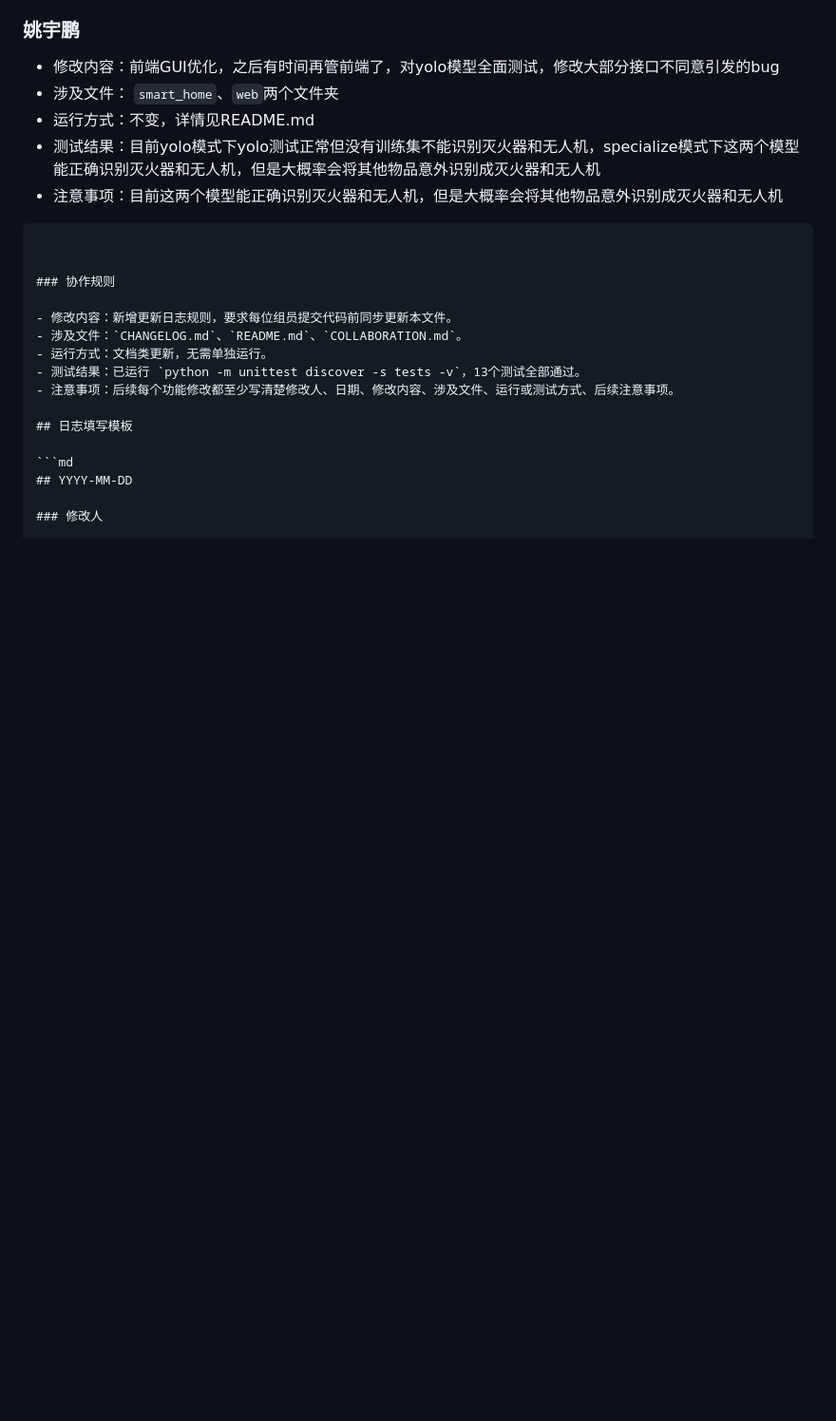
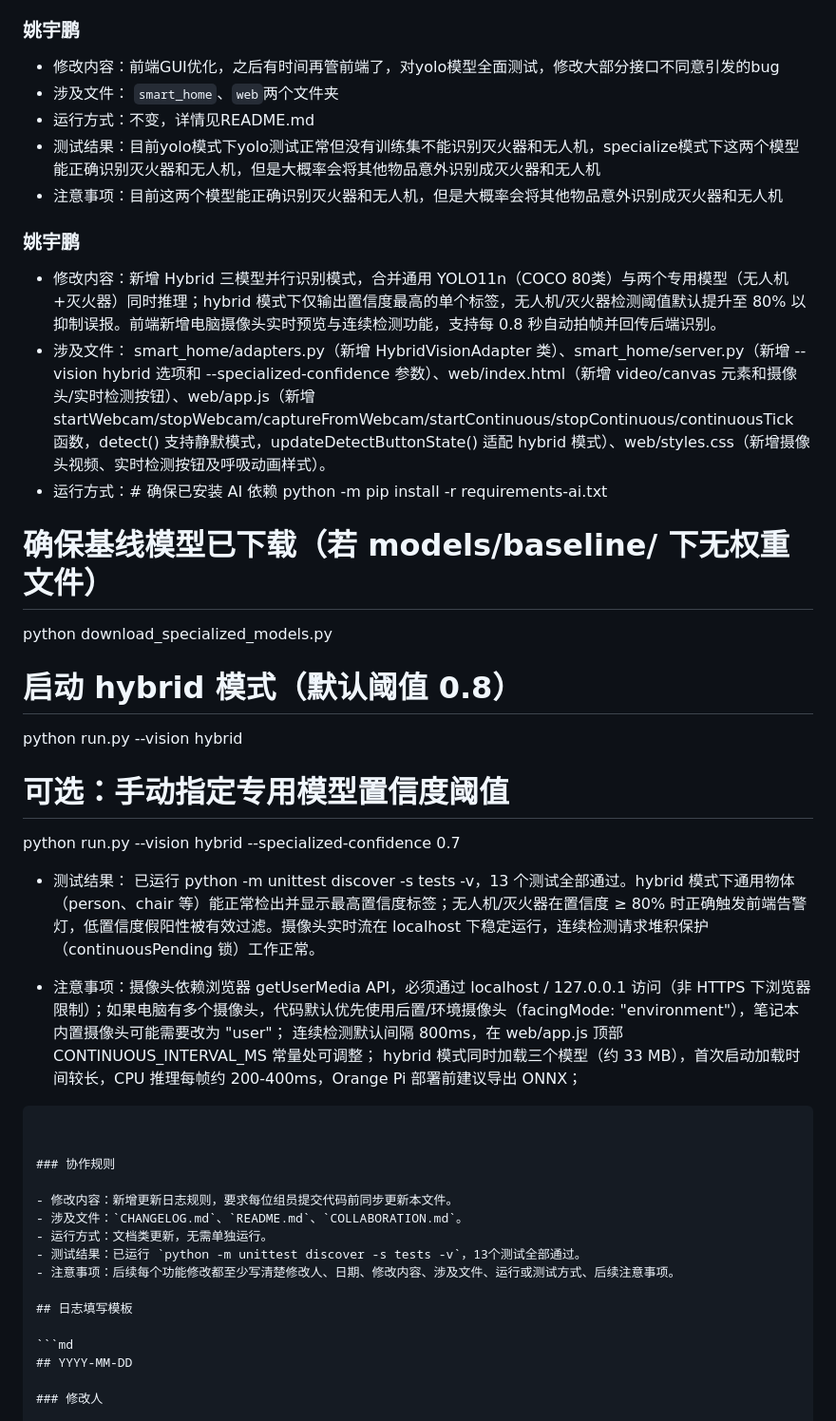
Before and after one commit to linxuanchu/PixelHome, a Markdown page: CHANGELOG.md, the part around the change. Shown at 95% size. Rendered like a GitHub page; blank space fills up the shorter version.

````diff
--- a/CHANGELOG.md
+++ b/CHANGELOG.md
@@ -45,6 +45,28 @@
 - 测试结果：目前yolo模式下yolo测试正常但没有训练集不能识别灭火器和无人机，specialize模式下这两个模型能正确识别灭火器和无人机，但是大概率会将其他物品意外识别成灭火器和无人机
 - 注意事项：目前这两个模型能正确识别灭火器和无人机，但是大概率会将其他物品意外识别成灭火器和无人机
 
+### 姚宇鹏
+
+- 修改内容：新增 Hybrid 三模型并行识别模式，合并通用 YOLO11n（COCO 80类）与两个专用模型（无人机+灭火器）同时推理；hybrid 模式下仅输出置信度最高的单个标签，无人机/灭火器检测阈值默认提升至 80% 以抑制误报。前端新增电脑摄像头实时预览与连续检测功能，支持每 0.8 秒自动拍帧并回传后端识别。
+- 涉及文件： smart_home/adapters.py（新增 HybridVisionAdapter 类）、smart_home/server.py（新增 --vision hybrid 选项和 --specialized-confidence 参数）、web/index.html（新增 video/canvas 元素和摄像头/实时检测按钮）、web/app.js（新增 startWebcam/stopWebcam/captureFromWebcam/startContinuous/stopContinuous/continuousTick 函数，detect() 支持静默模式，updateDetectButtonState() 适配 hybrid 模式）、web/styles.css（新增摄像头视频、实时检测按钮及呼吸动画样式）。
+- 运行方式：# 确保已安装 AI 依赖
+python -m pip install -r requirements-ai.txt
+
+# 确保基线模型已下载（若 models/baseline/ 下无权重文件）
+python download_specialized_models.py
+
+# 启动 hybrid 模式（默认阈值 0.8）
+python run.py --vision hybrid
+
+# 可选：手动指定专用模型置信度阈值
+python run.py --vision hybrid --specialized-confidence 0.7
+
+- 测试结果： 已运行 python -m unittest discover -s tests -v，13 个测试全部通过。hybrid 模式下通用物体（person、chair 等）能正常检出并显示最高置信度标签；无人机/灭火器在置信度 ≥ 80% 时正确触发前端告警灯，低置信度假阳性被有效过滤。摄像头实时流在 localhost 下稳定运行，连续检测请求堆积保护（continuousPending 锁）工作正常。
+
+- 注意事项：摄像头依赖浏览器 getUserMedia API，必须通过 localhost / 127.0.0.1 访问（非 HTTPS 下浏览器限制）；如果电脑有多个摄像头，代码默认优先使用后置/环境摄像头（facingMode: "environment"），笔记本内置摄像头可能需要改为 "user"；
+连续检测默认间隔 800ms，在 web/app.js 顶部 CONTINUOUS_INTERVAL_MS 常量处可调整；
+hybrid 模式同时加载三个模型（约 33 MB），首次启动加载时间较长，CPU 推理每帧约 200-400ms，Orange Pi 部署前建议导出 ONNX；
+
 ```
 
 
````
Also changed, not shown: README.md (+48 -12 lines).
